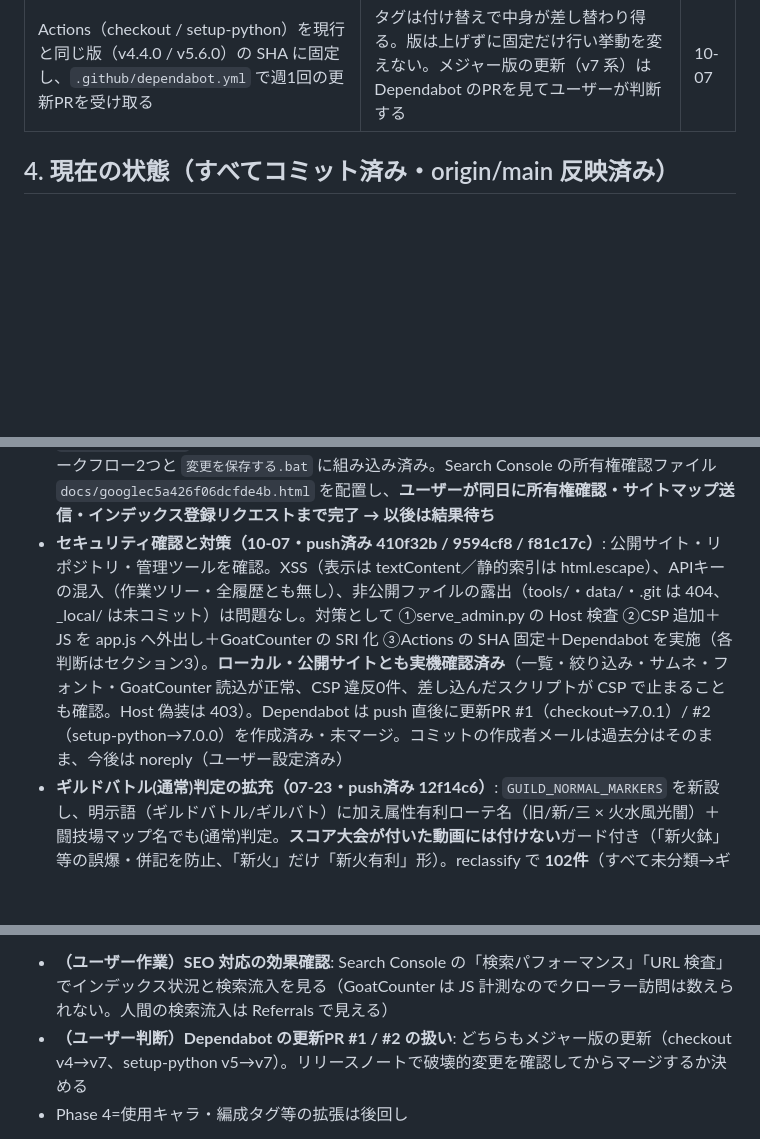
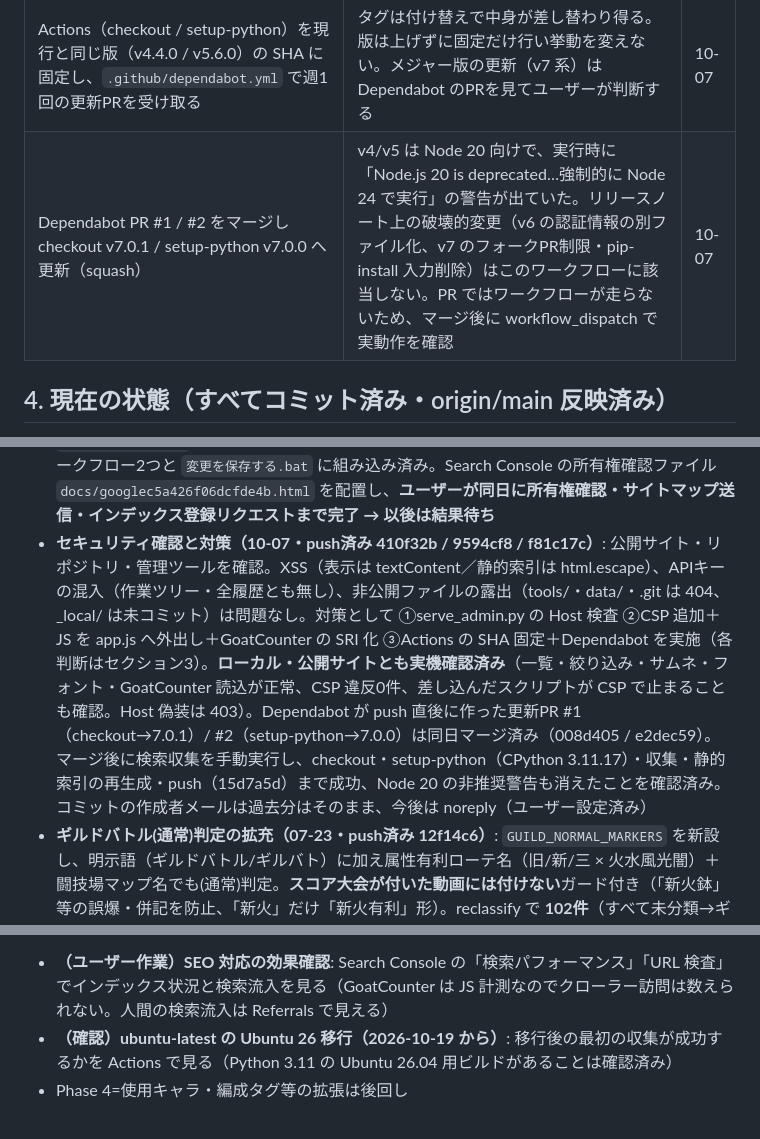
Before and after one commit to irregularprime-source/gomaotsu-videos, a Markdown page: PROJECT_STATE.md, 3 parts joined by grey strips. Rendered like a GitHub page; blank space fills up the shorter version.

Commit message:
PROJECT_STATE に Actions の v7 更新（Dependabot PR #1 / #2）の結果を記録
PR ではワークフローが走らないため、マージ後に手動実行で実動作を確かめた結果と、
マージを判断した理由（Node 20 非推奨の警告、破壊的変更が該当しないこと）を残す。
次の注意点として 10-19 からの ubuntu-latest → Ubuntu 26 移行を次のステップに入れる。

Co-Authored-By: Claude Opus 5.5 <noreply@anthropic.com>

```diff
--- a/PROJECT_STATE.md
+++ b/PROJECT_STATE.md
@@ -66,6 +66,7 @@
 | 公開サイトに meta の CSP を追加。本体 JS は中身そのまま `docs/app.js` へ移し、インラインは `html.js` 付与1行のみハッシュ許可。style-src は unsafe-inline | Pages はヘッダーを付けられないため meta。インライン JS を許すと CSP の意味が薄いので外出し。ちらつき防止の1行だけはインライン必須。`<style>` は頻繁に触るのでハッシュ化せずリスクの小さい unsafe-inline に留めた | 10-07 |
 | GoatCounter を版固定の `count.v5.js` + SRI（integrity）で読み込む | 外部スクリプトが改ざんされてもそのまま実行される状態だった。ハッシュは公式掲載値と実ファイルの一致を確認済み。代償として自動更新はされない | 10-07 |
 | Actions（checkout / setup-python）を現行と同じ版（v4.4.0 / v5.6.0）の SHA に固定し、`.github/dependabot.yml` で週1回の更新PRを受け取る | タグは付け替えで中身が差し替わり得る。版は上げずに固定だけ行い挙動を変えない。メジャー版の更新（v7 系）は Dependabot のPRを見てユーザーが判断する | 10-07 |
+| Dependabot PR #1 / #2 をマージし checkout v7.0.1 / setup-python v7.0.0 へ更新（squash） | v4/v5 は Node 20 向けで、実行時に「Node.js 20 is deprecated…強制的に Node 24 で実行」の警告が出ていた。リリースノート上の破壊的変更（v6 の認証情報の別ファイル化、v7 のフォークPR制限・pip-install 入力削除）はこのワークフローに該当しない。PR ではワークフローが走らないため、マージ後に workflow_dispatch で実動作を確認 | 10-07 |
 
 ## 4. 現在の状態（すべてコミット済み・origin/main 反映済み）
 - Phase2実装（collect.py/collect.yml）、実チャンネル設定、回数・イベント名タグ+フォント特大化（19e8f4f）
@@ -87,7 +88,7 @@
 - **「もっと見る」の表示残り修正＋削除機能（07-25・push済み 05fc44c）**: ①`[hidden]{display:none!important}` を index.html / admin.html に追加。`.more-btn{display:block}` が標準の `[hidden]` を打ち消し、全件表示になってもボタンが古い残り件数のまま消えなかった（該当件数の表示自体は正しかった）。②管理ツール①タブに「YouTube存在チェック」（`videos.list` にID50件ずつ問い合わせ→返らなかった動画を一覧→選択して videos.json から削除）と、各カードの「一覧から削除」（誤収集動画用）を追加。いずれも2回クリック方式。**実機確認済み**（架空ID2件のみ検出／実在120件で誤検出0／実データ「第581回」37件中1件が実際に削除済みと判明 `AInlFXIPEvU`／削除フローと保存バー反映）
 - **管理ツール①タブの絞り込み（07-25・push済み 5cedea9）**: キーワード（タイトル/チャンネル/説明文/**タグ**/メモ/ID）・確認状態・タグチップ・チャンネル・公開日FROM-TO・並び順・条件クリアを追加。**50件ずつの段階描画**（従来は未確認1448件を一度にDOM生成）。確認済みも表示・編集できるようにし「未確認に戻す」を追加、一括確認は絞り込み結果の全件を対象に件数表示＋2回クリック方式へ。タブ名を「① 未確認レビュー」→「① レビュー・編集」。**ブラウザ実機で動作確認済み**（絞り込み各条件と組み合わせ・ページング・並び順・状態トグル・一括確認・保存バーのdirty反映）
 - **検索エンジン・AIクローラー向け対応（09-05・push済み c8e1d79）**: `scripts/build_static.py` を追加し、videos.json から index.html 内の静的索引＋JSON-LD と `docs/sitemap.xml` を生成。canonical / OGP / Twitter Card / title・description を追加。収集ワークフロー2つと `変更を保存する.bat` に組み込み済み。Search Console の所有権確認ファイル `docs/googlec5a426f06dcfde4b.html` を配置し、**ユーザーが同日に所有権確認・サイトマップ送信・インデックス登録リクエストまで完了 → 以後は結果待ち**
-- **セキュリティ確認と対策（10-07・push済み 410f32b / 9594cf8 / f81c17c）**: 公開サイト・リポジトリ・管理ツールを確認。XSS（表示は textContent／静的索引は html.escape）、APIキーの混入（作業ツリー・全履歴とも無し）、非公開ファイルの露出（tools/・data/・.git は 404、_local/ は未コミット）は問題なし。対策として ①serve_admin.py の Host 検査 ②CSP 追加＋JS を app.js へ外出し＋GoatCounter の SRI 化 ③Actions の SHA 固定＋Dependabot を実施（各判断はセクション3）。**ローカル・公開サイトとも実機確認済み**（一覧・絞り込み・サムネ・フォント・GoatCounter 読込が正常、CSP 違反0件、差し込んだスクリプトが CSP で止まることも確認。Host 偽装は 403）。Dependabot は push 直後に更新PR #1（checkout→7.0.1）/ #2（setup-python→7.0.0）を作成済み・未マージ。コミットの作成者メールは過去分はそのまま、今後は noreply（ユーザー設定済み）
+- **セキュリティ確認と対策（10-07・push済み 410f32b / 9594cf8 / f81c17c）**: 公開サイト・リポジトリ・管理ツールを確認。XSS（表示は textContent／静的索引は html.escape）、APIキーの混入（作業ツリー・全履歴とも無し）、非公開ファイルの露出（tools/・data/・.git は 404、_local/ は未コミット）は問題なし。対策として ①serve_admin.py の Host 検査 ②CSP 追加＋JS を app.js へ外出し＋GoatCounter の SRI 化 ③Actions の SHA 固定＋Dependabot を実施（各判断はセクション3）。**ローカル・公開サイトとも実機確認済み**（一覧・絞り込み・サムネ・フォント・GoatCounter 読込が正常、CSP 違反0件、差し込んだスクリプトが CSP で止まることも確認。Host 偽装は 403）。Dependabot が push 直後に作った更新PR #1（checkout→7.0.1）/ #2（setup-python→7.0.0）は同日マージ済み（008d405 / e2dec59）。マージ後に検索収集を手動実行し、checkout・setup-python（CPython 3.11.17）・収集・静的索引の再生成・push（15d7a5d）まで成功、Node 20 の非推奨警告も消えたことを確認済み。コミットの作成者メールは過去分はそのまま、今後は noreply（ユーザー設定済み）
 - **ギルドバトル(通常)判定の拡充（07-23・push済み 12f14c6）**: `GUILD_NORMAL_MARKERS` を新設し、明示語（ギルドバトル/ギルバト）に加え属性有利ローテ名（旧/新/三 × 火水風光闇）＋闘技場マップ名でも(通常)判定。**スコア大会が付いた動画には付けない**ガード付き（「新火鉢」等の誤爆・併記を防止、「新火」だけ「新火有利」形）。reclassify で **102件**（すべて未分類→ギルドバトル(通常)）を再計算
 
 ## 5. 次のステップ（具体的に1〜3個）
@@ -95,7 +96,7 @@
 2. **（ユーザー作業）未確認1271件のレビュー消化**: ①タブの絞り込み（回数・チャンネル・タグ）で単位を区切り、「絞り込み結果をすべて確認済みにする」で消化する運用が回るかを見る
 3. **（ユーザー作業）「未分類」211件の扱いを判断**: 手動タグ付けで済ませるか、collect.py のキーワード追加＋reclassify で機械的に潰すか。件数が増え続けるようなら後者
 - **（ユーザー作業）SEO 対応の効果確認**: Search Console の「検索パフォーマンス」「URL 検査」でインデックス状況と検索流入を見る（GoatCounter は JS 計測なのでクローラー訪問は数えられない。人間の検索流入は Referrals で見える）
-- **（ユーザー判断）Dependabot の更新PR #1 / #2 の扱い**: どちらもメジャー版の更新（checkout v4→v7、setup-python v5→v7）。リリースノートで破壊的変更を確認してからマージするか決める
+- **（確認）ubuntu-latest の Ubuntu 26 移行（2026-10-19 から）**: 移行後の最初の収集が成功するかを Actions で見る（Python 3.11 の Ubuntu 26.04 用ビルドがあることは確認済み）
 - Phase 4=使用キャラ・編成タグ等の拡張は後回し
 
 **完了して外したもの（07-25）**: 検索収集の実機確認（本番で1時間ごとに稼働中、`source:"search"` 43件）／FF14誤収集の削除（管理ツールの「一覧から削除」で除去済み・残0件）
```
